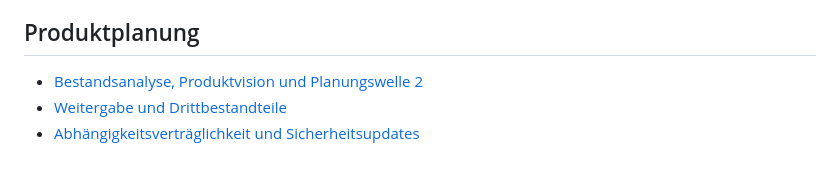
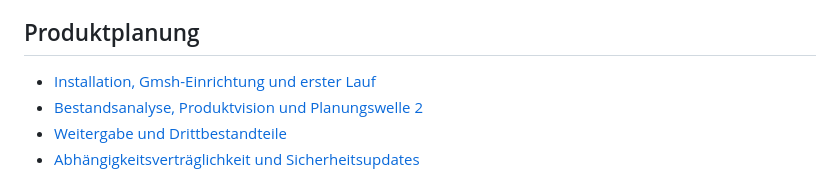
Before and after one commit to maschin96/FEM-Toolbox, a Markdown page: Doc/README.md, the part around the change. Drawn GitHub-style.

```diff
--- a/Doc/README.md
+++ b/Doc/README.md
@@ -19,6 +19,7 @@ Eintrag im Entscheidungsprotokoll.
 
 ## Produktplanung
 
+- [Installation, Gmsh-Einrichtung und erster Lauf](../INSTALL.md)
 - [Bestandsanalyse, Produktvision und Planungswelle 2](13_PRODUCT_VISION.md)
 - [Weitergabe und Drittbestandteile](27_DISTRIBUTION_INVENTORY.md)
 - [Abhängigkeitsverträglichkeit und Sicherheitsupdates](28_DEPENDENCY_COMPATIBILITY.md)
```
Also changed, not shown: INSTALL.md (added, +162 -0 lines), README.md (+7 -11 lines).
